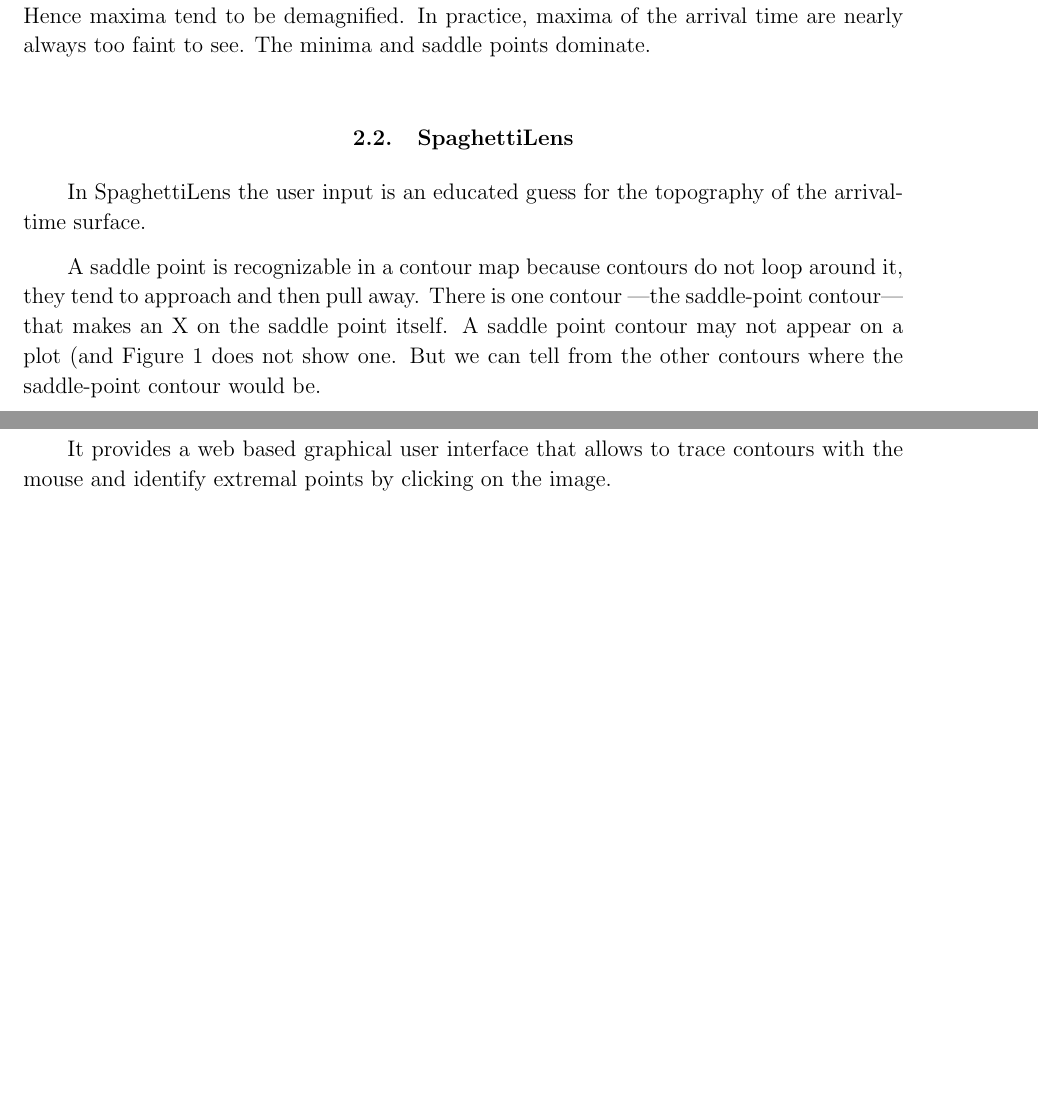
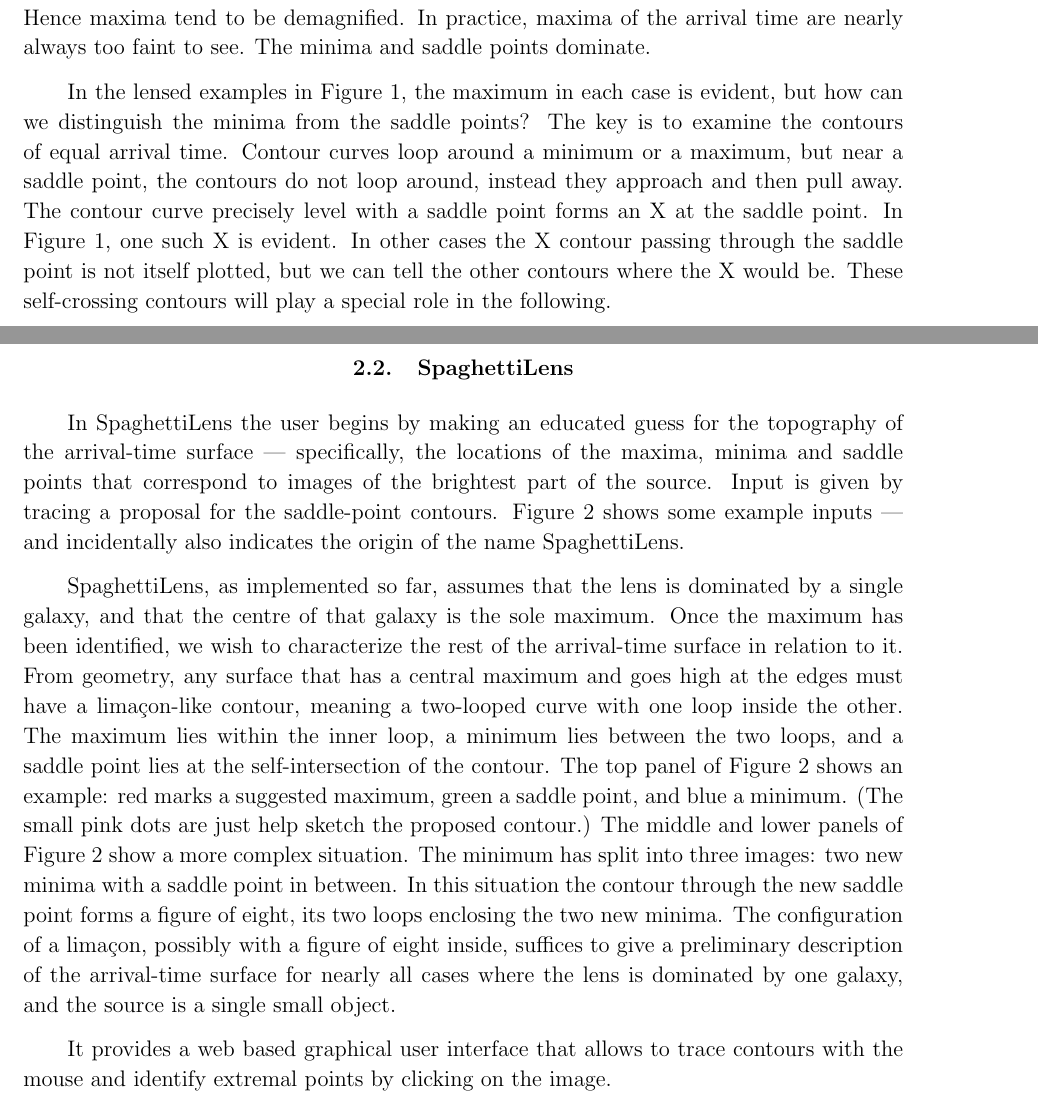
Before and after one commit to RafiKueng/SimAnalysis, a LaTeX paper (text/ms.tex, which reads text/tex/spaghetti.tex, text/tex/theory.tex): two parts of pages 5 and 7 of 18, joined at a grey line, cut so that both start at the same text, the shorter picture padded with empty space. Compiled offline with pdfLaTeX; a missing bibliography style is replaced by a similar one.

Commit message:
more edits

```diff
--- a/text/tex/spaghetti.tex
+++ b/text/tex/spaghetti.tex
@@ -13,15 +13,36 @@
 
 \subsection{\spl} \label{sec:SpaghettiLens}
 
-In \spl the user input is an educated guess for the topography of the
-arrival-time surface.
+In \spl the user begins by making an educated guess for the topography
+of the arrival-time surface --- specifically, the locations of the
+maxima, minima and saddle points that correspond to images of the
+brightest part of the source.  Input is given by tracing a proposal
+for the saddle-point contours.  Figure \ref{fig:input-spag} shows some
+example inputs --- and incidentally also indicates the origin of the
+name \spl.
 
-A saddle point is recognizable in a contour map because contours do
-not loop around it, they tend to approach and then pull away.  There
-is one contour ---the saddle-point contour--- that makes an X on the
-saddle point itself.  A saddle point contour may not appear on a plot
-(and Figure~\ref{fig:arriv} does not show one.  But we can tell from
-the other contours where the saddle-point contour would be.
+\spl, as implemented so far, assumes that the lens is dominated by a
+single galaxy, and that the centre of that galaxy is the sole maximum.
+Once the maximum has been identified, we wish to characterize the rest
+of the arrival-time surface in relation to it.  From geometry, any
+surface that has a central maximum and goes high at the edges must
+have a lima\c con-like contour, meaning a two-looped curve with one
+loop inside the other.  The maximum lies within the inner loop, a
+minimum lies between the two loops, and a saddle point lies at the
+self-intersection of the contour.  The top panel of
+Figure~\ref{fig:input-spag} shows an example: red marks a suggested
+maximum, green a saddle point, and blue a minimum.  (The small pink
+dots are just help sketch the proposed contour.)  The middle and lower
+panels of Figure~\ref{fig:input-spag} show a more complex situation.
+The minimum has split into three images: two new minima with a saddle
+point in between.  In this situation the contour through the new
+saddle point forms a figure of eight, its two loops enclosing the two
+new minima.  The configuration of a lima\c con, possibly with a figure
+of eight inside, suffices to give a preliminary description of the
+arrival-time surface for nearly all cases where the lens is dominated
+by one galaxy, and the source is a single small object.
+
+
 
 It provides a web based graphical user interface that allows to trace contours with the mouse and identify extremal points by clicking on the image.
 
--- a/text/tex/theory.tex
+++ b/text/tex/theory.tex
@@ -120,3 +120,15 @@
 surface tends to be highly curved near the maximum.  Hence maxima tend
 to be demagnified.  In practice, maxima of the arrival time are nearly
 always too faint to see.  The minima and saddle points dominate.
+
+In the lensed examples in Figure~\ref{fig:arriv}, the maximum in each
+case is evident, but how can we distinguish the minima from the saddle
+points?  The key is to examine the contours of equal arrival time.
+Contour curves loop around a minimum or a maximum, but near a saddle
+point, the contours do not loop around, instead they approach and then
+pull away.  The contour curve precisely level with a saddle point
+forms an X at the saddle point.  In Figure~\ref{fig:arriv}, one such X
+is evident.  In other cases the X contour passing through the saddle
+point is not itself plotted, but we can tell the other contours where
+the X would be.  These self-crossing contours will play a special role
+in the following.
```
Also changed, not shown: text/bib/ms.bib (+32 -0 lines), text/tex/outlook.tex (+4 -0 lines).
